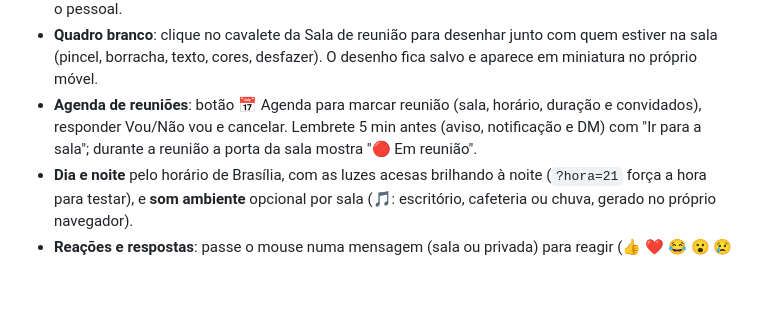
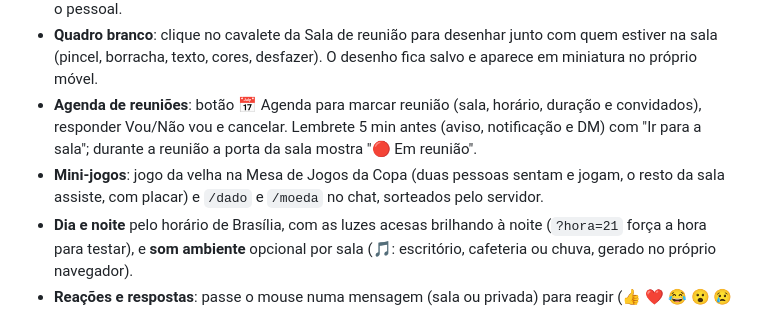
Before and after one commit to LuisMFG/escritorio-virtual, a Markdown page: README.md, the part around the change. Drawn GitHub-style; blank space fills up the shorter version.

Commit message:
docs: Fase 17 implementada (mini-jogos)

```diff
--- a/README.md
+++ b/README.md
@@ -13,6 +13,7 @@ Escritório virtual isométrico para amigos e colegas (até ~10 pessoas online):
 - **Móveis interativos**: clique numa luminária, TV, computador, ventilador ou cofre para ligar/desligar (o avatar vai até lá); a máquina de café serve um ☕; o **Mural de Recados** guarda post-its coloridos para o pessoal.
 - **Quadro branco**: clique no cavalete da Sala de reunião para desenhar junto com quem estiver na sala (pincel, borracha, texto, cores, desfazer). O desenho fica salvo e aparece em miniatura no próprio móvel.
 - **Agenda de reuniões**: botão 📅 Agenda para marcar reunião (sala, horário, duração e convidados), responder Vou/Não vou e cancelar. Lembrete 5 min antes (aviso, notificação e DM) com "Ir para a sala"; durante a reunião a porta da sala mostra "🔴 Em reunião".
+- **Mini-jogos**: jogo da velha na Mesa de Jogos da Copa (duas pessoas sentam e jogam, o resto da sala assiste, com placar) e `/dado` e `/moeda` no chat, sorteados pelo servidor.
 - **Dia e noite** pelo horário de Brasília, com as luzes acesas brilhando à noite (`?hora=21` força a hora para testar), e **som ambiente** opcional por sala (🎵: escritório, cafeteria ou chuva, gerado no próprio navegador).
 - **Reações e respostas**: passe o mouse numa mensagem (sala ou privada) para reagir (👍 ❤️ 😂 😮 😢 🎉) ou responder citando; quem é respondido recebe aviso.
 - **Mensagens privadas**: botão **Mensagens** (ou "Mensagem" no cartão/Equipe) para conversar com qualquer pessoa, em qualquer sala ou offline (ela lê quando voltar). Contador de não lidas, "Visto" e notificações do navegador opcionais (🔔 no painel) para DMs e menções com a aba em segundo plano.
```
Also changed, not shown: PLAN.md (+11 -1 lines).
